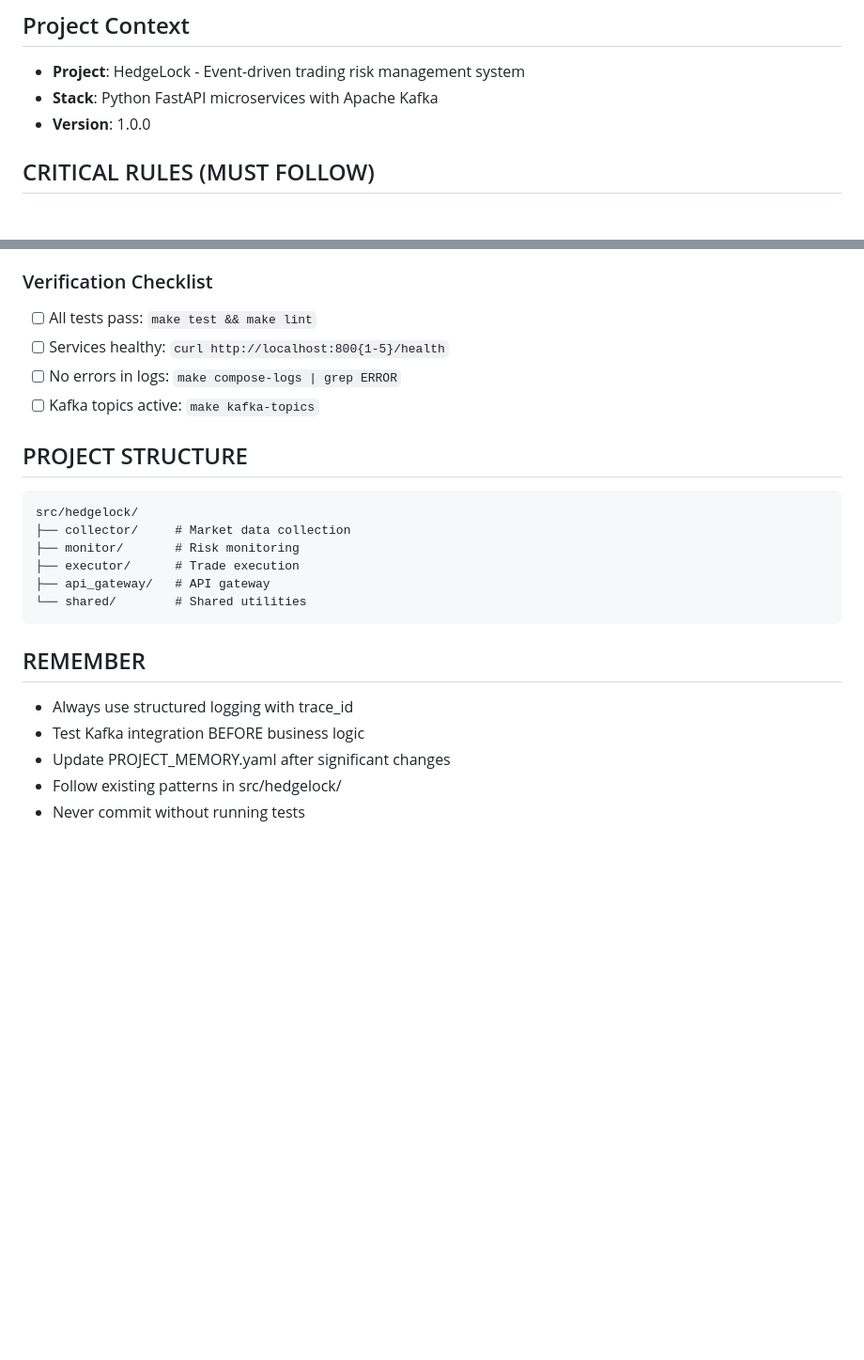
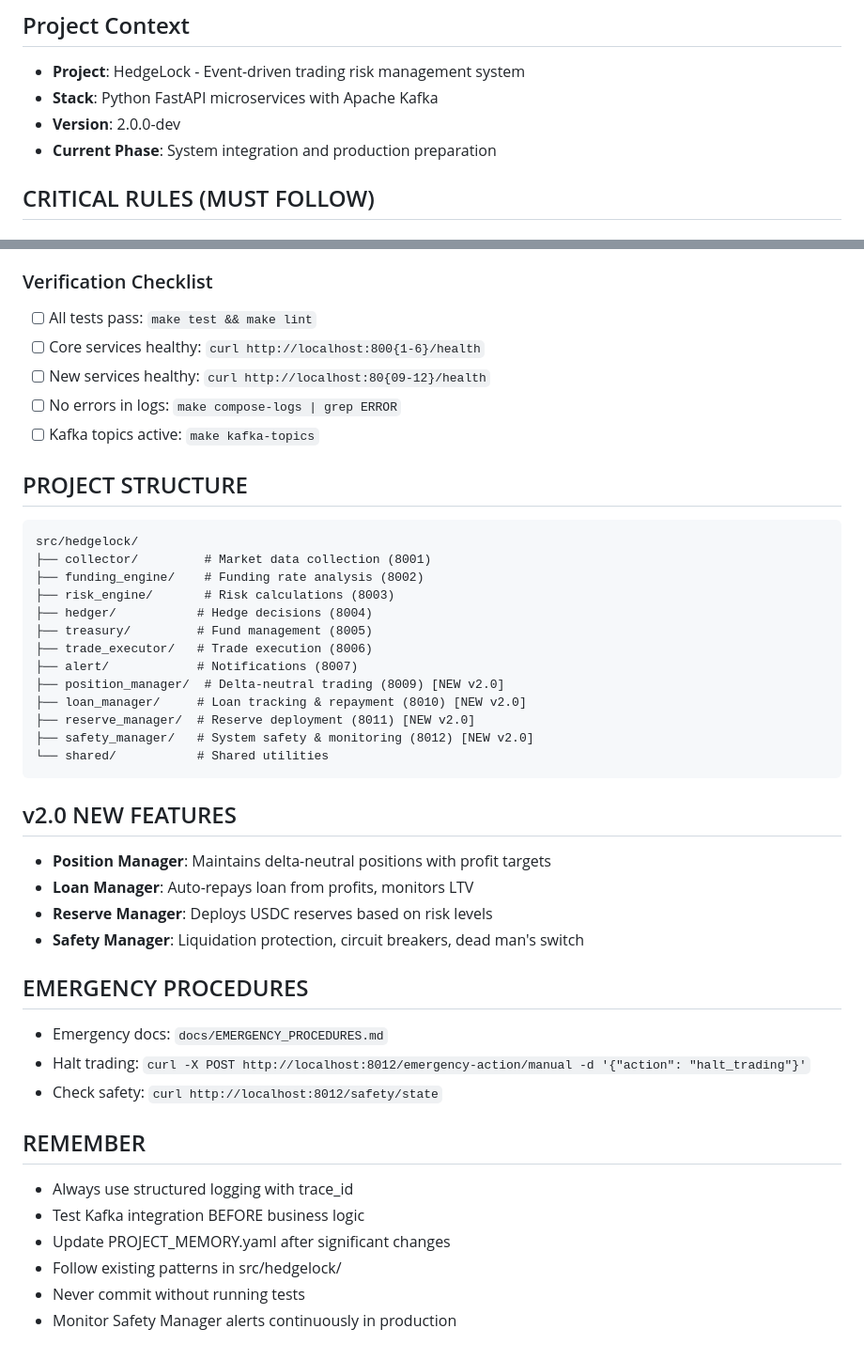
Before and after one commit to blackms/HedgeLock, a Markdown page: CLAUDE.md, 2 parts joined by grey strips. Shown at 94% size. Rendered like a GitHub page; blank space fills up the shorter version.

Commit message:
docs(claude): update CLAUDE.md with v2.0 services and emergency procedures

````diff
--- a/CLAUDE.md
+++ b/CLAUDE.md
@@ -5,7 +5,8 @@ This file contains critical rules for AI assistants working on the HedgeLock cod
 ## Project Context
 - **Project**: HedgeLock - Event-driven trading risk management system
 - **Stack**: Python FastAPI microservices with Apache Kafka
-- **Version**: 1.0.0
+- **Version**: 2.0.0-dev
+- **Current Phase**: System integration and production preparation
 
 ## CRITICAL RULES (MUST FOLLOW)
 
@@ -63,19 +64,38 @@ make logs-{service}     # View service logs
 
 ### Verification Checklist
 - [ ] All tests pass: `make test && make lint`
-- [ ] Services healthy: `curl http://localhost:800{1-5}/health`
+- [ ] Core services healthy: `curl http://localhost:800{1-6}/health`
+- [ ] New services healthy: `curl http://localhost:80{09-12}/health`
 - [ ] No errors in logs: `make compose-logs | grep ERROR`
 - [ ] Kafka topics active: `make kafka-topics`
 
 ## PROJECT STRUCTURE
 ```
 src/hedgelock/
-├── collector/     # Market data collection
-├── monitor/       # Risk monitoring
-├── executor/      # Trade execution
-├── api_gateway/   # API gateway
-└── shared/        # Shared utilities
+├── collector/         # Market data collection (8001)
+├── funding_engine/    # Funding rate analysis (8002)
+├── risk_engine/       # Risk calculations (8003)
+├── hedger/           # Hedge decisions (8004)
+├── treasury/         # Fund management (8005)
+├── trade_executor/   # Trade execution (8006)
+├── alert/            # Notifications (8007)
+├── position_manager/  # Delta-neutral trading (8009) [NEW v2.0]
+├── loan_manager/     # Loan tracking & repayment (8010) [NEW v2.0]
+├── reserve_manager/  # Reserve deployment (8011) [NEW v2.0]
+├── safety_manager/   # System safety & monitoring (8012) [NEW v2.0]
+└── shared/           # Shared utilities
 ```
+
+## v2.0 NEW FEATURES
+- **Position Manager**: Maintains delta-neutral positions with profit targets
+- **Loan Manager**: Auto-repays loan from profits, monitors LTV
+- **Reserve Manager**: Deploys USDC reserves based on risk levels
+- **Safety Manager**: Liquidation protection, circuit breakers, dead man's switch
+
+## EMERGENCY PROCEDURES
+- Emergency docs: `docs/EMERGENCY_PROCEDURES.md`
+- Halt trading: `curl -X POST http://localhost:8012/emergency-action/manual -d '{"action": "halt_trading"}'`
+- Check safety: `curl http://localhost:8012/safety/state`
 
 ## REMEMBER
 - Always use structured logging with trace_id
@@ -83,3 +103,4 @@ src/hedgelock/
 - Update PROJECT_MEMORY.yaml after significant changes
 - Follow existing patterns in src/hedgelock/
 - Never commit without running tests
+- Monitor Safety Manager alerts continuously in production
````
